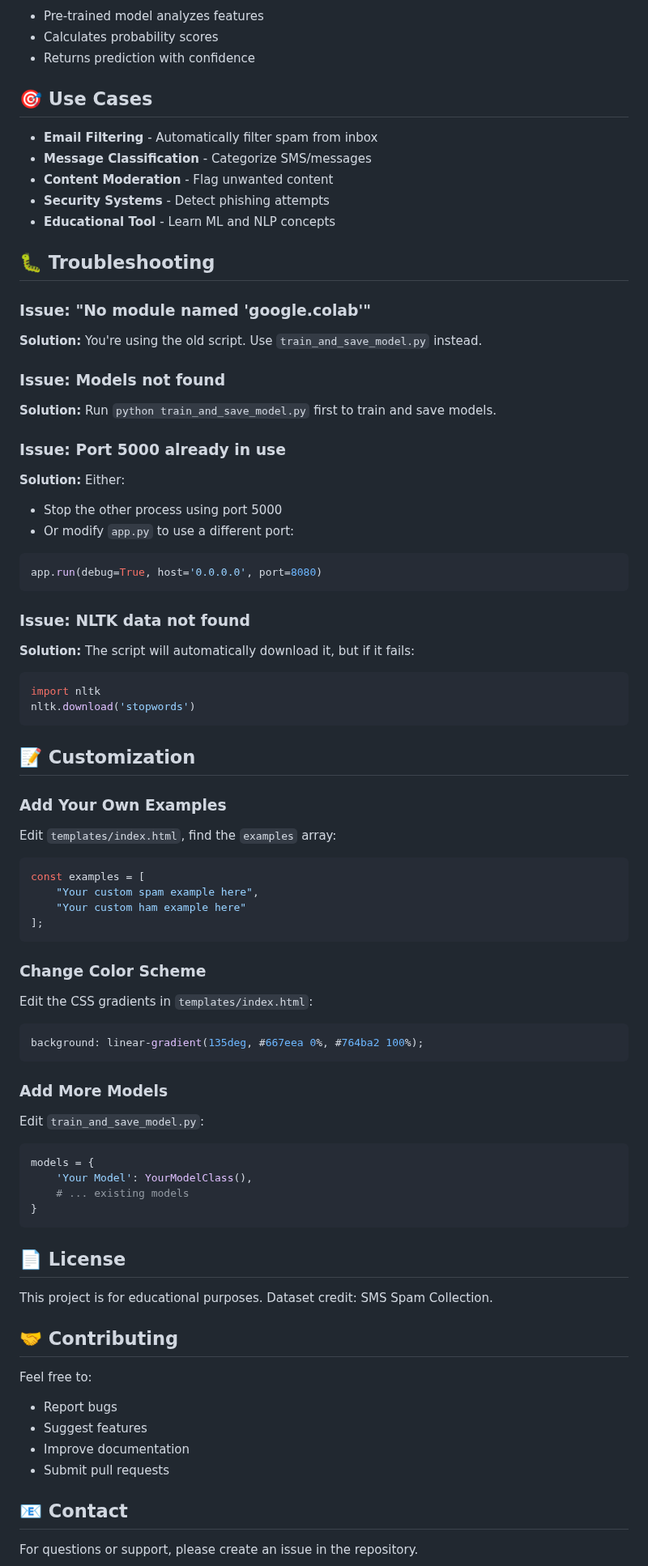
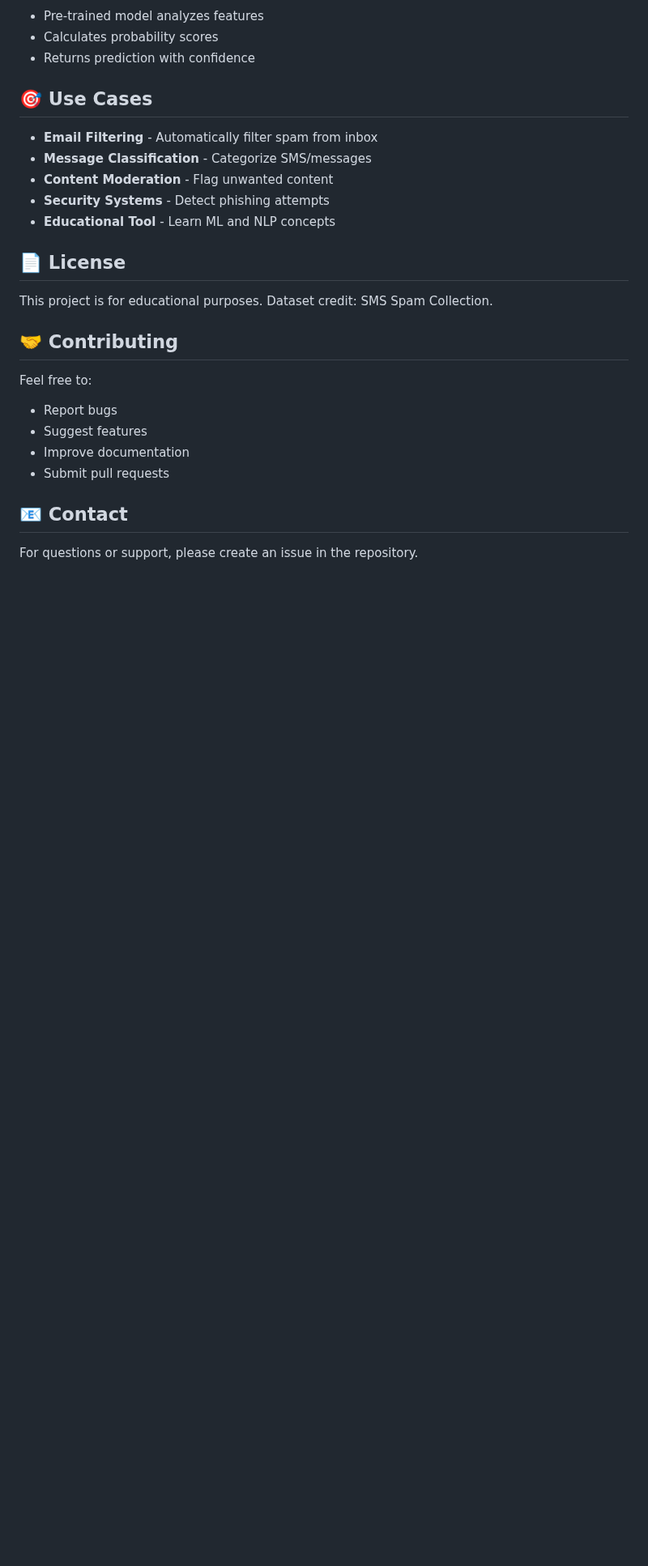
Before and after one commit to itsAcchu/Spam-Detection, a Markdown page: README.md, the part around the change. Shown at 81% size. GitHub-like rendering; blank space fills up the shorter version.

````diff
--- a/README.md
+++ b/README.md
@@ -257,54 +257,6 @@ Stemming: "free click win"
 - **Security Systems** - Detect phishing attempts
 - **Educational Tool** - Learn ML and NLP concepts
 
-## 🐛 Troubleshooting
-
-### Issue: "No module named 'google.colab'"
-**Solution:** You're using the old script. Use `train_and_save_model.py` instead.
-
-### Issue: Models not found
-**Solution:** Run `python train_and_save_model.py` first to train and save models.
-
-### Issue: Port 5000 already in use
-**Solution:** Either:
-- Stop the other process using port 5000
-- Or modify `app.py` to use a different port:
-```python
-app.run(debug=True, host='0.0.0.0', port=8080)
-```
-
-### Issue: NLTK data not found
-**Solution:** The script will automatically download it, but if it fails:
-```python
-import nltk
-nltk.download('stopwords')
-```
-
-## 📝 Customization
-
-### Add Your Own Examples
-Edit `templates/index.html`, find the `examples` array:
-```javascript
-const examples = [
-    "Your custom spam example here",
-    "Your custom ham example here"
-];
-```
-
-### Change Color Scheme
-Edit the CSS gradients in `templates/index.html`:
-```css
-background: linear-gradient(135deg, #667eea 0%, #764ba2 100%);
-```
-
-### Add More Models
-Edit `train_and_save_model.py`:
-```python
-models = {
-    'Your Model': YourModelClass(),
-    # ... existing models
-}
-```
 
 ## 📄 License
 
````
